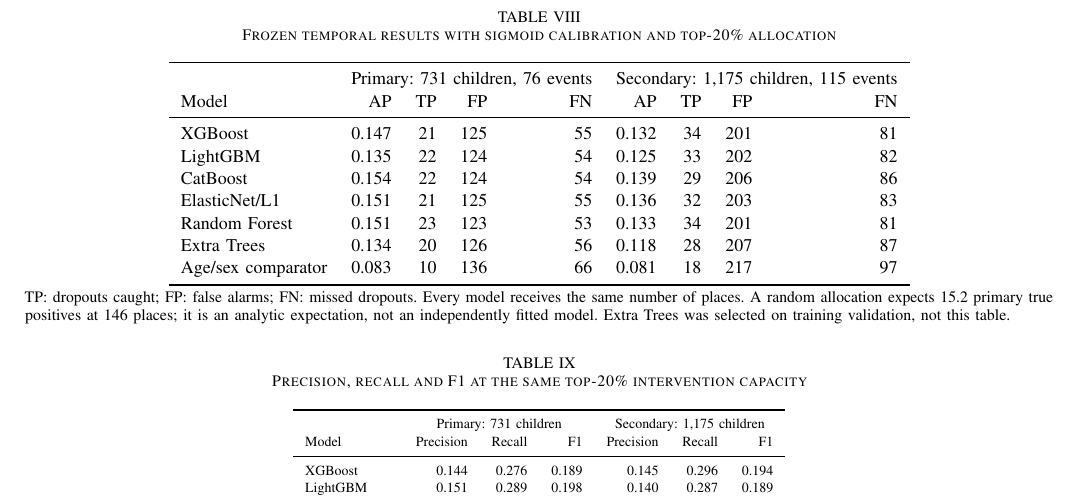
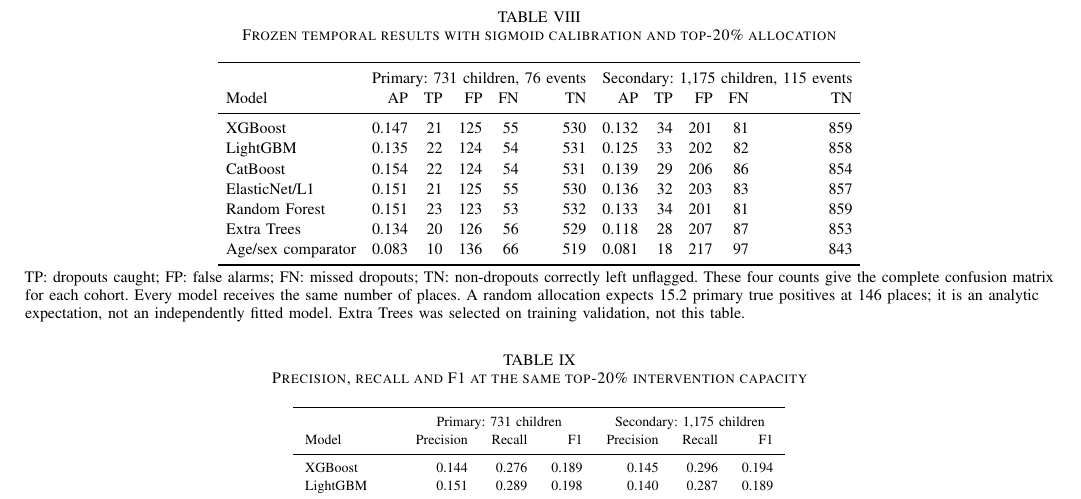
Before and after one commit to Emile-Lucky-Muhigira/AISD_Project, a LaTeX paper (phase2_implementation/Phase2_Final_Report.tex): part of page 9 of 17 before the commit and part of page 9 of 16 after it, cut so that both start at the same text. Compiled offline with pdfLaTeX.

Commit message:
Fix IEEE layout and complete evaluation reporting

```diff
--- a/phase2_implementation/Phase2_Final_Report.tex
+++ b/phase2_implementation/Phase2_Final_Report.tex
@@ -25,6 +25,7 @@
 \graphicspath{{figures/}{../figures/}}
 \renewcommand{\arraystretch}{1.12}
 \setlength{\emergencystretch}{3em}
+\widowpenalty=10000
 \renewcommand{\topfraction}{0.9}
 \renewcommand{\bottomfraction}{0.8}
 \renewcommand{\textfraction}{0.07}
@@ -354,20 +355,21 @@ The primary evaluation contains 731 children from households absent in training,
 
 The frozen policy ranks calibrated risk and selects the top 20\% (146 primary or 235 secondary places), with deterministic hashed-identity tie breaking. Primary results are in Table~\ref{tab:temporal}. All six families lose AP relative to their training CV. CatBoost and Random Forest perform differently in the later cohort, but these results do not authorize replacing the selected Extra Trees model after observing test outcomes.
 
-\begin{table*}[!t]\centering\small
+\begin{table*}[!t]\centering\footnotesize
+\setlength{\tabcolsep}{4pt}
 \caption{Frozen temporal results with sigmoid calibration and top-20\% allocation}\label{tab:temporal}
-\begin{tabular}{lrrrrrrrr}\toprule
-& \multicolumn{4}{c}{Primary: 731 children, 76 events} & \multicolumn{4}{c}{Secondary: 1,175 children, 115 events}\\
-Model & AP & TP & FP & FN & AP & TP & FP & FN\\\midrule
-XGBoost & 0.147 & 21 & 125 & 55 & 0.132 & 34 & 201 & 81 \\
-LightGBM & 0.135 & 22 & 124 & 54 & 0.125 & 33 & 202 & 82 \\
-CatBoost & 0.154 & 22 & 124 & 54 & 0.139 & 29 & 206 & 86 \\
-ElasticNet/L1 & 0.151 & 21 & 125 & 55 & 0.136 & 32 & 203 & 83 \\
-Random Forest & 0.151 & 23 & 123 & 53 & 0.133 & 34 & 201 & 81 \\
-Extra Trees & 0.134 & 20 & 126 & 56 & 0.118 & 28 & 207 & 87 \\
-Age/sex comparator & 0.083 & 10 & 136 & 66 & 0.081 & 18 & 217 & 97 \\
+\begin{tabular}{lrrrrrrrrrr}\toprule
+& \multicolumn{5}{c}{Primary: 731 children, 76 events} & \multicolumn{5}{c}{Secondary: 1,175 children, 115 events}\\
+Model & AP & TP & FP & FN & TN & AP & TP & FP & FN & TN\\\midrule
+XGBoost & 0.147 & 21 & 125 & 55 & 530 & 0.132 & 34 & 201 & 81 & 859 \\
+LightGBM & 0.135 & 22 & 124 & 54 & 531 & 0.125 & 33 & 202 & 82 & 858 \\
+CatBoost & 0.154 & 22 & 124 & 54 & 531 & 0.139 & 29 & 206 & 86 & 854 \\
+ElasticNet/L1 & 0.151 & 21 & 125 & 55 & 530 & 0.136 & 32 & 203 & 83 & 857 \\
+Random Forest & 0.151 & 23 & 123 & 53 & 532 & 0.133 & 34 & 201 & 81 & 859 \\
+Extra Trees & 0.134 & 20 & 126 & 56 & 529 & 0.118 & 28 & 207 & 87 & 853 \\
+Age/sex comparator & 0.083 & 10 & 136 & 66 & 519 & 0.081 & 18 & 217 & 97 & 843 \\
 \bottomrule\end{tabular}
-\tabnote{TP: dropouts caught; FP: false alarms; FN: missed dropouts. Every model receives the same number of places. A random allocation expects 15.2 primary true positives at 146 places; it is an analytic expectation, not an independently fitted model. Extra Trees was selected on training validation, not this table.}
+\tabnote{TP: dropouts caught; FP: false alarms; FN: missed dropouts; TN: non-dropouts correctly left unflagged. These four counts give the complete confusion matrix for each cohort. Every model receives the same number of places. A random allocation expects 15.2 primary true positives at 146 places; it is an analytic expectation, not an independently fitted model. Extra Trees was selected on training validation, not this table.}
 \end{table*}
 
 \begin{table*}[!t]\centering\scriptsize
```
Also changed, not shown: figures/fig2_1_outlier_boxplots.png, phase2_implementation/Phase2_Final_Report.pdf, phase2_implementation/Phase2_Final_Report.tex (47 more changed lines), 1 other file.
